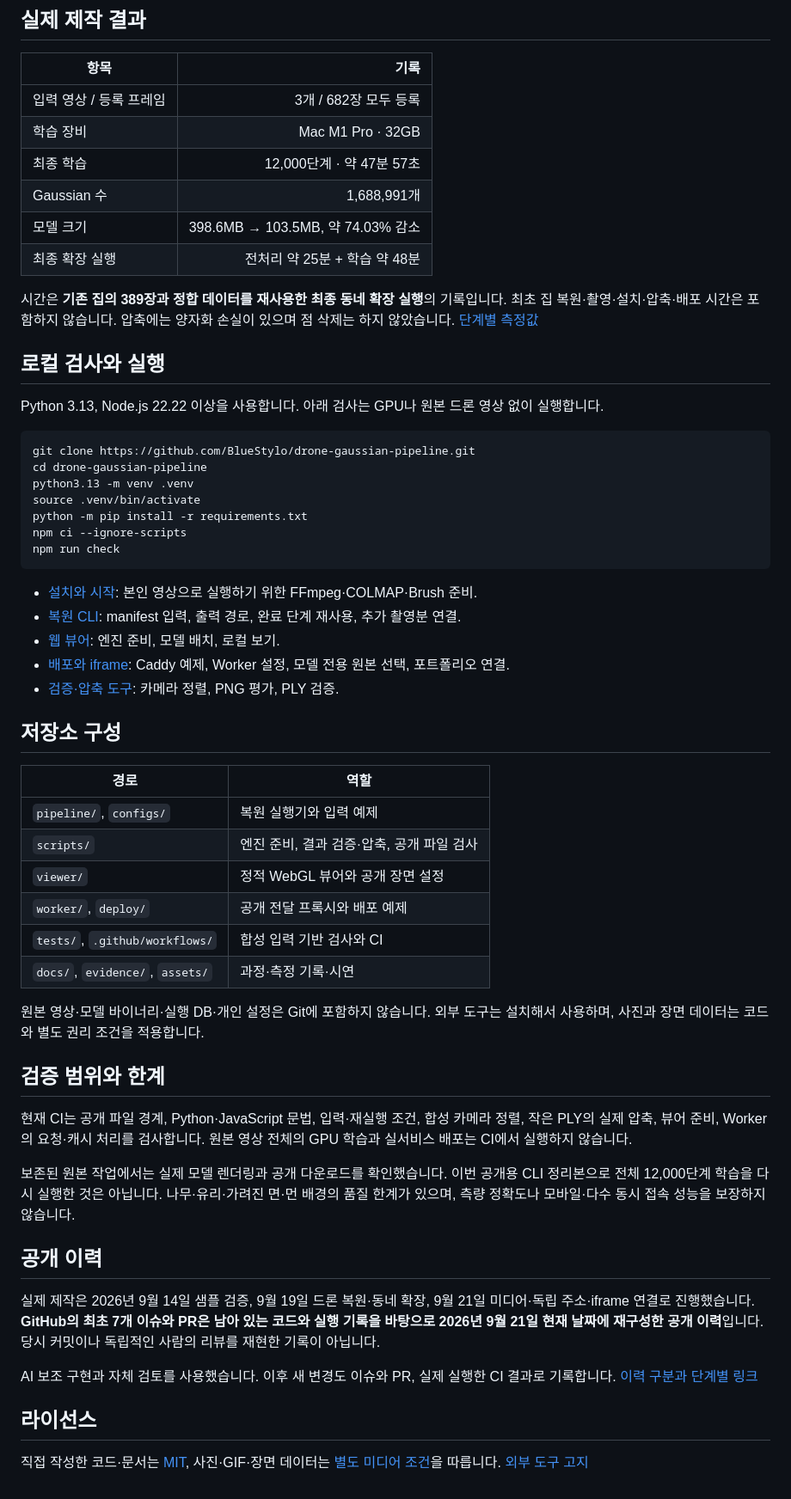
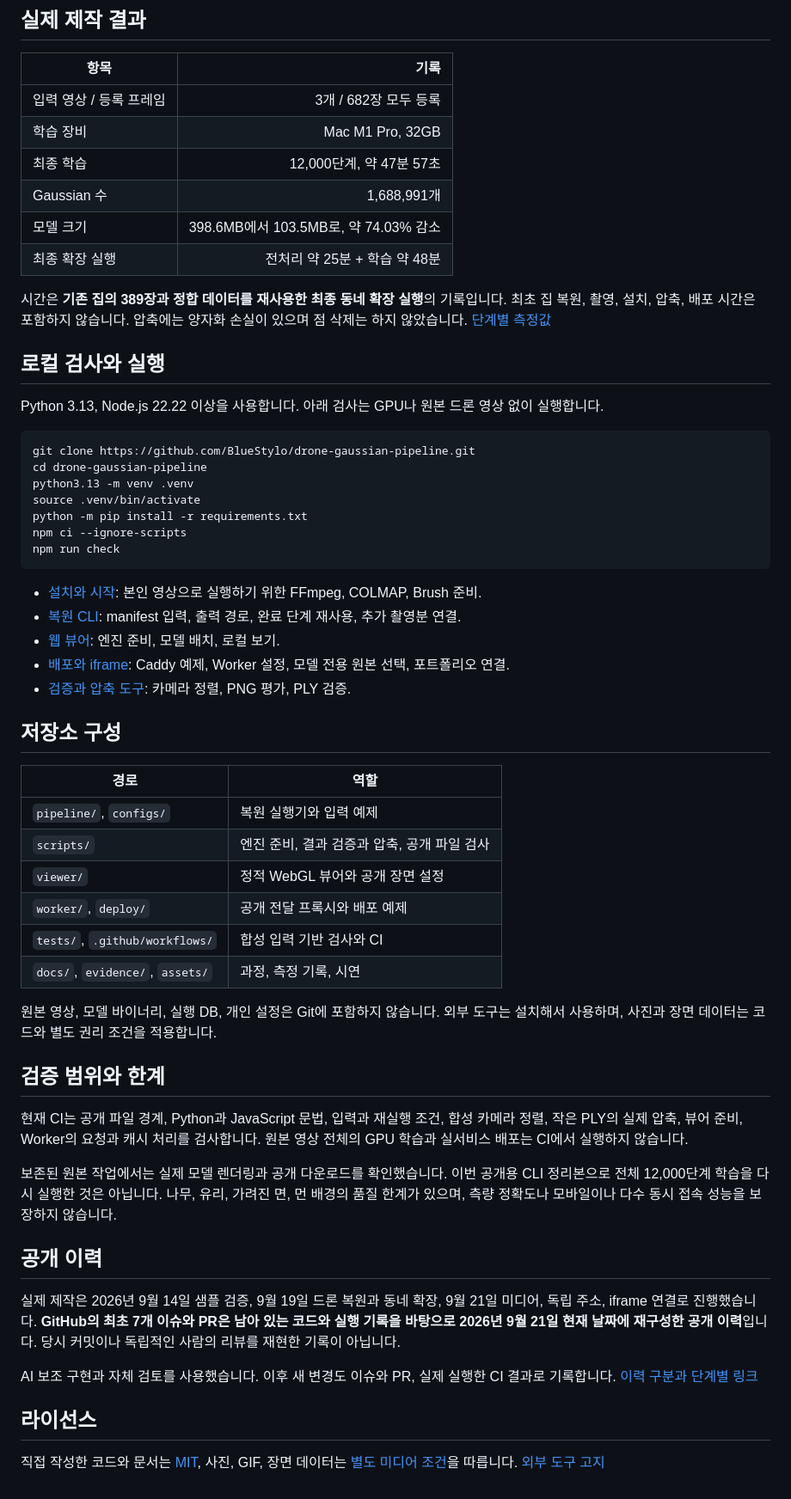
Before and after one commit to BlueStylo/drone-gaussian-pipeline, a Markdown page: README.md, the part around one of its changes. Shown at 86% size. Rendered like a GitHub page.

````diff
--- a/README.md
+++ b/README.md
@@ -41,13 +41,13 @@ flowchart LR
 | 항목 | 기록 |
 | --- | ---: |
 | 입력 영상 / 등록 프레임 | 3개 / 682장 모두 등록 |
-| 학습 장비 | Mac M1 Pro · 32GB |
-| 최종 학습 | 12,000단계 · 약 47분 57초 |
+| 학습 장비 | Mac M1 Pro, 32GB |
+| 최종 학습 | 12,000단계, 약 47분 57초 |
 | Gaussian 수 | 1,688,991개 |
-| 모델 크기 | 398.6MB → 103.5MB, 약 74.03% 감소 |
+| 모델 크기 | 398.6MB에서 103.5MB로, 약 74.03% 감소 |
 | 최종 확장 실행 | 전처리 약 25분 + 학습 약 48분 |
 
-시간은 **기존 집의 389장과 정합 데이터를 재사용한 최종 동네 확장 실행**의 기록입니다. 최초 집 복원·촬영·설치·압축·배포 시간은 포함하지 않습니다. 압축에는 양자화 손실이 있으며 점 삭제는 하지 않았습니다. [단계별 측정값](evidence/reconstruction-timing.json)
+시간은 **기존 집의 389장과 정합 데이터를 재사용한 최종 동네 확장 실행**의 기록입니다. 최초 집 복원, 촬영, 설치, 압축, 배포 시간은 포함하지 않습니다. 압축에는 양자화 손실이 있으며 점 삭제는 하지 않았습니다. [단계별 측정값](evidence/reconstruction-timing.json)
 
 ## 로컬 검사와 실행
 
@@ -63,37 +63,37 @@ npm ci --ignore-scripts
 npm run check
 ```
 
-- [설치와 시작](docs/setup.md): 본인 영상으로 실행하기 위한 FFmpeg·COLMAP·Brush 준비.
+- [설치와 시작](docs/setup.md): 본인 영상으로 실행하기 위한 FFmpeg, COLMAP, Brush 준비.
 - [복원 CLI](docs/pipeline.md): manifest 입력, 출력 경로, 완료 단계 재사용, 추가 촬영분 연결.
 - [웹 뷰어](docs/web-viewer.md): 엔진 준비, 모델 배치, 로컬 보기.
 - [배포와 iframe](docs/deployment.md): Caddy 예제, Worker 설정, 모델 전용 원본 선택, 포트폴리오 연결.
-- [검증·압축 도구](docs/validation-tools.md): 카메라 정렬, PNG 평가, PLY 검증.
+- [검증과 압축 도구](docs/validation-tools.md): 카메라 정렬, PNG 평가, PLY 검증.
 
 ## 저장소 구성
 
 | 경로 | 역할 |
 | --- | --- |
 | `pipeline/`, `configs/` | 복원 실행기와 입력 예제 |
-| `scripts/` | 엔진 준비, 결과 검증·압축, 공개 파일 검사 |
+| `scripts/` | 엔진 준비, 결과 검증과 압축, 공개 파일 검사 |
 | `viewer/` | 정적 WebGL 뷰어와 공개 장면 설정 |
 | `worker/`, `deploy/` | 공개 전달 프록시와 배포 예제 |
 | `tests/`, `.github/workflows/` | 합성 입력 기반 검사와 CI |
-| `docs/`, `evidence/`, `assets/` | 과정·측정 기록·시연 |
+| `docs/`, `evidence/`, `assets/` | 과정, 측정 기록, 시연 |
 
-원본 영상·모델 바이너리·실행 DB·개인 설정은 Git에 포함하지 않습니다. 외부 도구는 설치해서 사용하며, 사진과 장면 데이터는 코드와 별도 권리 조건을 적용합니다.
+원본 영상, 모델 바이너리, 실행 DB, 개인 설정은 Git에 포함하지 않습니다. 외부 도구는 설치해서 사용하며, 사진과 장면 데이터는 코드와 별도 권리 조건을 적용합니다.
 
 ## 검증 범위와 한계
 
-현재 CI는 공개 파일 경계, Python·JavaScript 문법, 입력·재실행 조건, 합성 카메라 정렬, 작은 PLY의 실제 압축, 뷰어 준비, Worker의 요청·캐시 처리를 검사합니다. 원본 영상 전체의 GPU 학습과 실서비스 배포는 CI에서 실행하지 않습니다.
+현재 CI는 공개 파일 경계, Python과 JavaScript 문법, 입력과 재실행 조건, 합성 카메라 정렬, 작은 PLY의 실제 압축, 뷰어 준비, Worker의 요청과 캐시 처리를 검사합니다. 원본 영상 전체의 GPU 학습과 실서비스 배포는 CI에서 실행하지 않습니다.
 
-보존된 원본 작업에서는 실제 모델 렌더링과 공개 다운로드를 확인했습니다. 이번 공개용 CLI 정리본으로 전체 12,000단계 학습을 다시 실행한 것은 아닙니다. 나무·유리·가려진 면·먼 배경의 품질 한계가 있으며, 측량 정확도나 모바일·다수 동시 접속 성능을 보장하지 않습니다.
+보존된 원본 작업에서는 실제 모델 렌더링과 공개 다운로드를 확인했습니다. 이번 공개용 CLI 정리본으로 전체 12,000단계 학습을 다시 실행한 것은 아닙니다. 나무, 유리, 가려진 면, 먼 배경의 품질 한계가 있으며, 측량 정확도나 모바일이나 다수 동시 접속 성능을 보장하지 않습니다.
 
 ## 공개 이력
 
-실제 제작은 2026년 9월 14일 샘플 검증, 9월 19일 드론 복원·동네 확장, 9월 21일 미디어·독립 주소·iframe 연결로 진행했습니다. **GitHub의 최초 7개 이슈와 PR은 남아 있는 코드와 실행 기록을 바탕으로 2026년 9월 21일 현재 날짜에 재구성한 공개 이력**입니다. 당시 커밋이나 독립적인 사람의 리뷰를 재현한 기록이 아닙니다.
+실제 제작은 2026년 9월 14일 샘플 검증, 9월 19일 드론 복원과 동네 확장, 9월 21일 미디어, 독립 주소, iframe 연결로 진행했습니다. **GitHub의 최초 7개 이슈와 PR은 남아 있는 코드와 실행 기록을 바탕으로 2026년 9월 21일 현재 날짜에 재구성한 공개 이력**입니다. 당시 커밋이나 독립적인 사람의 리뷰를 재현한 기록이 아닙니다.
 
 AI 보조 구현과 자체 검토를 사용했습니다. 이후 새 변경도 이슈와 PR, 실제 실행한 CI 결과로 기록합니다. [이력 구분과 단계별 링크](docs/history.md)
 
 ## 라이선스
 
-직접 작성한 코드·문서는 [MIT](LICENSE), 사진·GIF·장면 데이터는 [별도 미디어 조건](MEDIA_LICENSE.md)을 따릅니다. [외부 도구 고지](THIRD_PARTY_NOTICES.md)
+직접 작성한 코드와 문서는 [MIT](LICENSE), 사진, GIF, 장면 데이터는 [별도 미디어 조건](MEDIA_LICENSE.md)을 따릅니다. [외부 도구 고지](THIRD_PARTY_NOTICES.md)
````
Also changed, not shown: other parts of README.md (+12 -12 lines).
